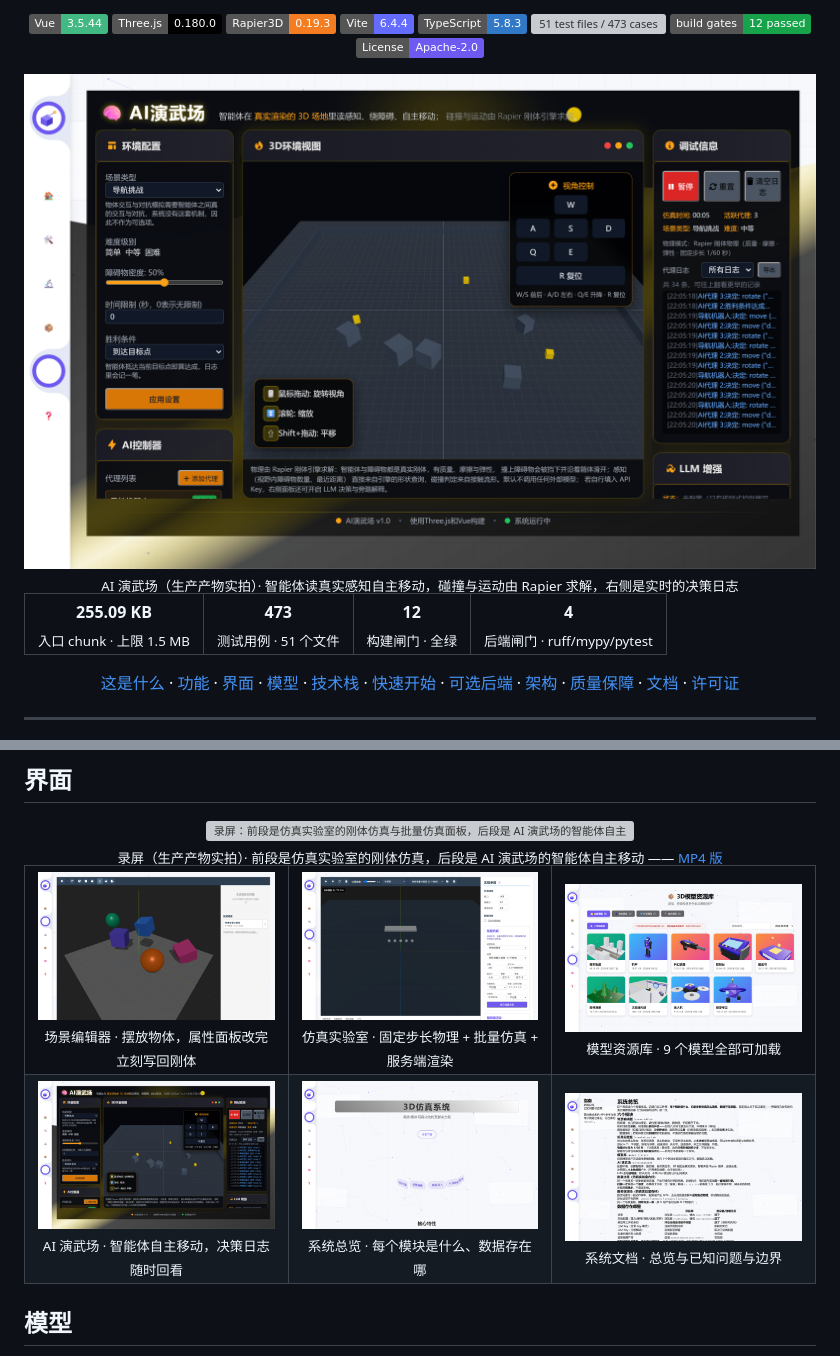
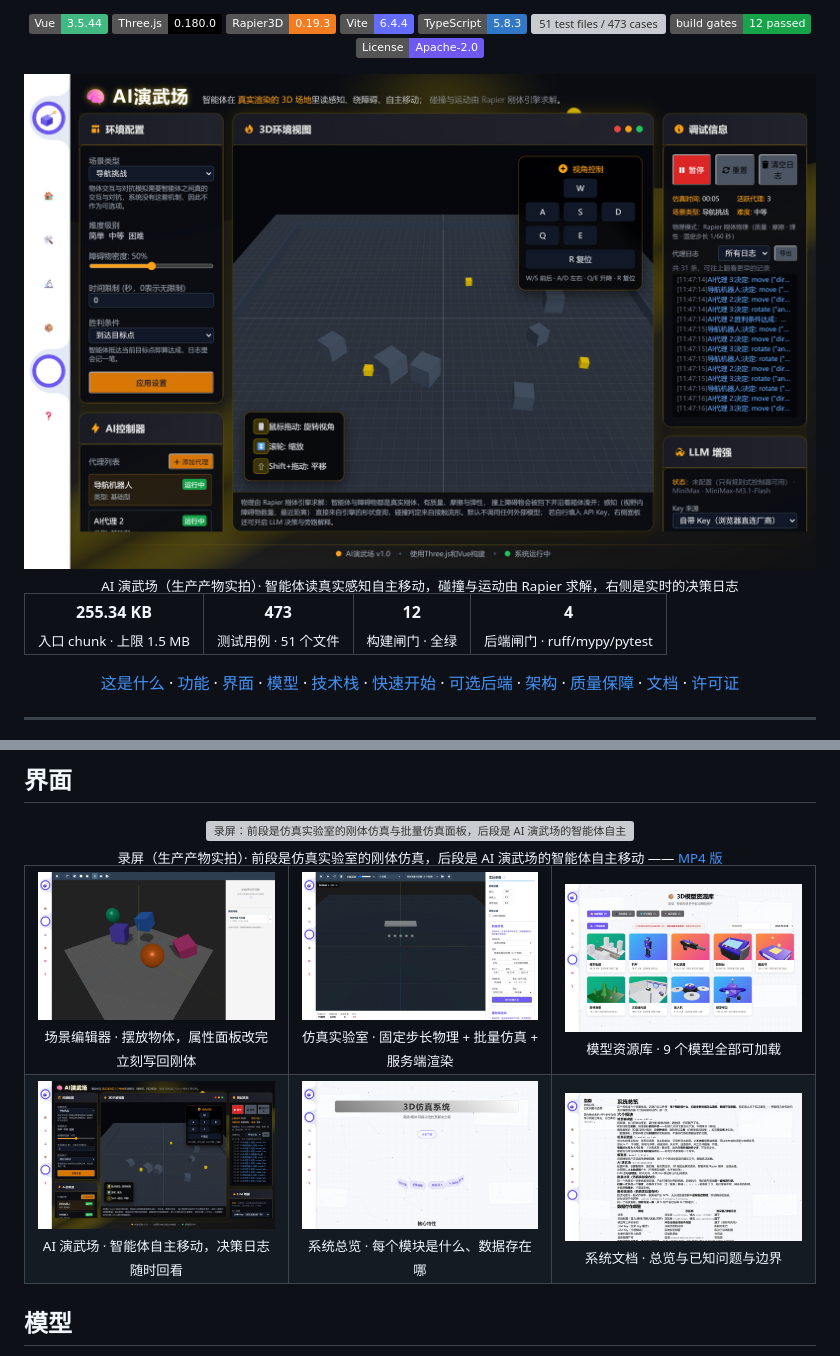
Before and after one commit to Echovagant/3D-Simulation-System, a Markdown page: README.md, 2 parts joined by grey strips. GitHub-like rendering; pictures changed too: docs/screenshots/ai-playground.png, docs/screenshots/scene-editor.png, docs/screenshots/simulation-lab.png; badges without logos; grey boxes are pictures that could not be loaded.

```diff
--- a/README.md
+++ b/README.md
@@ -23,7 +23,7 @@
 
 <table>
   <tr>
-    <td align="center"><b>255.09 KB</b><br><sub>入口 chunk · 上限 1.5 MB</sub></td>
+    <td align="center"><b>255.34 KB</b><br><sub>入口 chunk · 上限 1.5 MB</sub></td>
     <td align="center"><b>473</b><br><sub>测试用例 · 51 个文件</sub></td>
     <td align="center"><b>12</b><br><sub>构建闸门 · 全绿</sub></td>
     <td align="center"><b>4</b><br><sub>后端闸门 · ruff/mypy/pytest</sub></td>
```
Also changed, not shown: docs/assets/cover.png, 7 other files.
